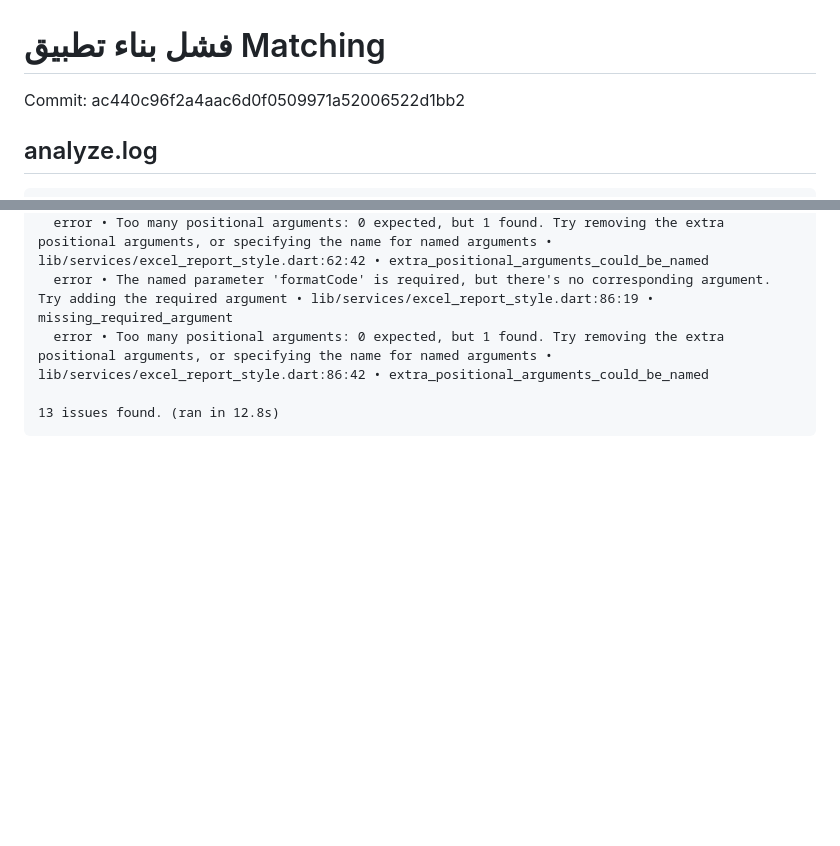
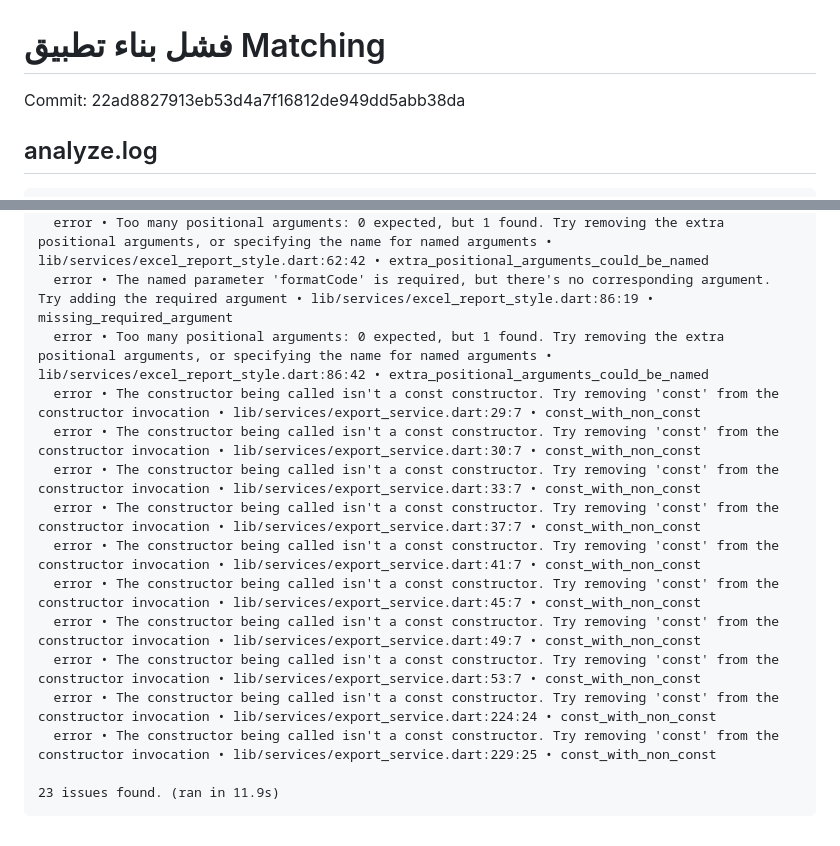
Before and after one commit to aljwaal1/Matching, a Markdown page: CI_FAILURE.md, 2 parts joined by grey strips. Drawn GitHub-style; blank space fills up the shorter version.

Commit message:
CI: record Matching build failure

````diff
--- a/CI_FAILURE.md
+++ b/CI_FAILURE.md
@@ -1,6 +1,6 @@
 # فشل بناء تطبيق Matching
 
-Commit: ac440c96f2a4aac6d0f0509971a52006522d1bb2
+Commit: 22ad8827913eb53d4a7f16812de949dd5abb38da
 
 ## analyze.log
 ```text
@@ -19,6 +19,16 @@ Analyzing Matching...
   error • Too many positional arguments: 0 expected, but 1 found. Try removing the extra positional arguments, or specifying the name for named arguments • lib/services/excel_report_style.dart:62:42 • extra_positional_arguments_could_be_named
   error • The named parameter 'formatCode' is required, but there's no corresponding argument. Try adding the required argument • lib/services/excel_report_style.dart:86:19 • missing_required_argument
   error • Too many positional arguments: 0 expected, but 1 found. Try removing the extra positional arguments, or specifying the name for named arguments • lib/services/excel_report_style.dart:86:42 • extra_positional_arguments_could_be_named
+  error • The constructor being called isn't a const constructor. Try removing 'const' from the constructor invocation • lib/services/export_service.dart:29:7 • const_with_non_const
+  error • The constructor being called isn't a const constructor. Try removing 'const' from the constructor invocation • lib/services/export_service.dart:30:7 • const_with_non_const
+  error • The constructor being called isn't a const constructor. Try removing 'const' from the constructor invocation • lib/services/export_service.dart:33:7 • const_with_non_const
+  error • The constructor being called isn't a const constructor. Try removing 'const' from the constructor invocation • lib/services/export_service.dart:37:7 • const_with_non_const
+  error • The constructor being called isn't a const constructor. Try removing 'const' from the constructor invocation • lib/services/export_service.dart:41:7 • const_with_non_const
+  error • The constructor being called isn't a const constructor. Try removing 'const' from the constructor invocation • lib/services/export_service.dart:45:7 • const_with_non_const
+  error • The constructor being called isn't a const constructor. Try removing 'const' from the constructor invocation • lib/services/export_service.dart:49:7 • const_with_non_const
+  error • The constructor being called isn't a const constructor. Try removing 'const' from the constructor invocation • lib/services/export_service.dart:53:7 • const_with_non_const
+  error • The constructor being called isn't a const constructor. Try removing 'const' from the constructor invocation • lib/services/export_service.dart:224:24 • const_with_non_const
+  error • The constructor being called isn't a const constructor. Try removing 'const' from the constructor invocation • lib/services/export_service.dart:229:25 • const_with_non_const
 
-13 issues found. (ran in 12.8s)
+23 issues found. (ran in 11.9s)
 ```
````
